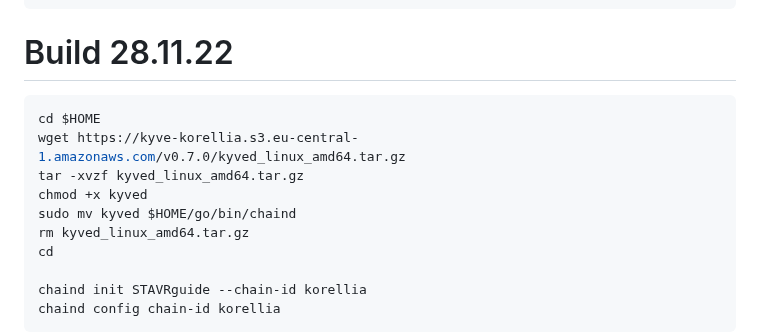
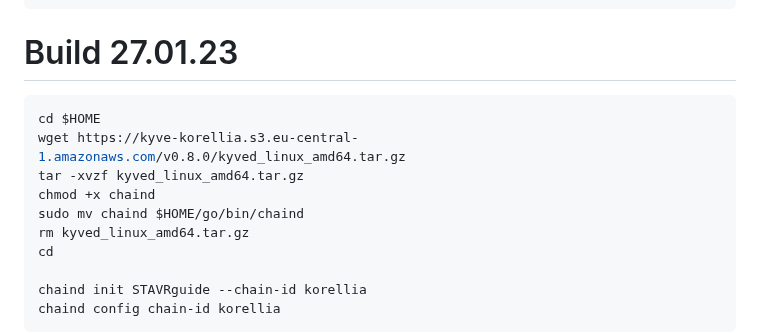
Before and after one commit to obajay/nodes-Guides, a Markdown page: Kyve/README.md, the part around the change. Drawn GitHub-style.

Commit message:
Kyve testnet (korelia)

````diff
--- a/Kyve/README.md
+++ b/Kyve/README.md
@@ -29,13 +29,13 @@
     source $HOME/.bash_profile && \
     go version
 
-# Build 28.11.22
+# Build 27.01.23
 ```python
 cd $HOME
-wget https://kyve-korellia.s3.eu-central-1.amazonaws.com/v0.7.0/kyved_linux_amd64.tar.gz
+wget https://kyve-korellia.s3.eu-central-1.amazonaws.com/v0.8.0/kyved_linux_amd64.tar.gz
 tar -xvzf kyved_linux_amd64.tar.gz
-chmod +x kyved
-sudo mv kyved $HOME/go/bin/chaind
+chmod +x chaind
+sudo mv chaind $HOME/go/bin/chaind
 rm kyved_linux_amd64.tar.gz
 cd
 
````
